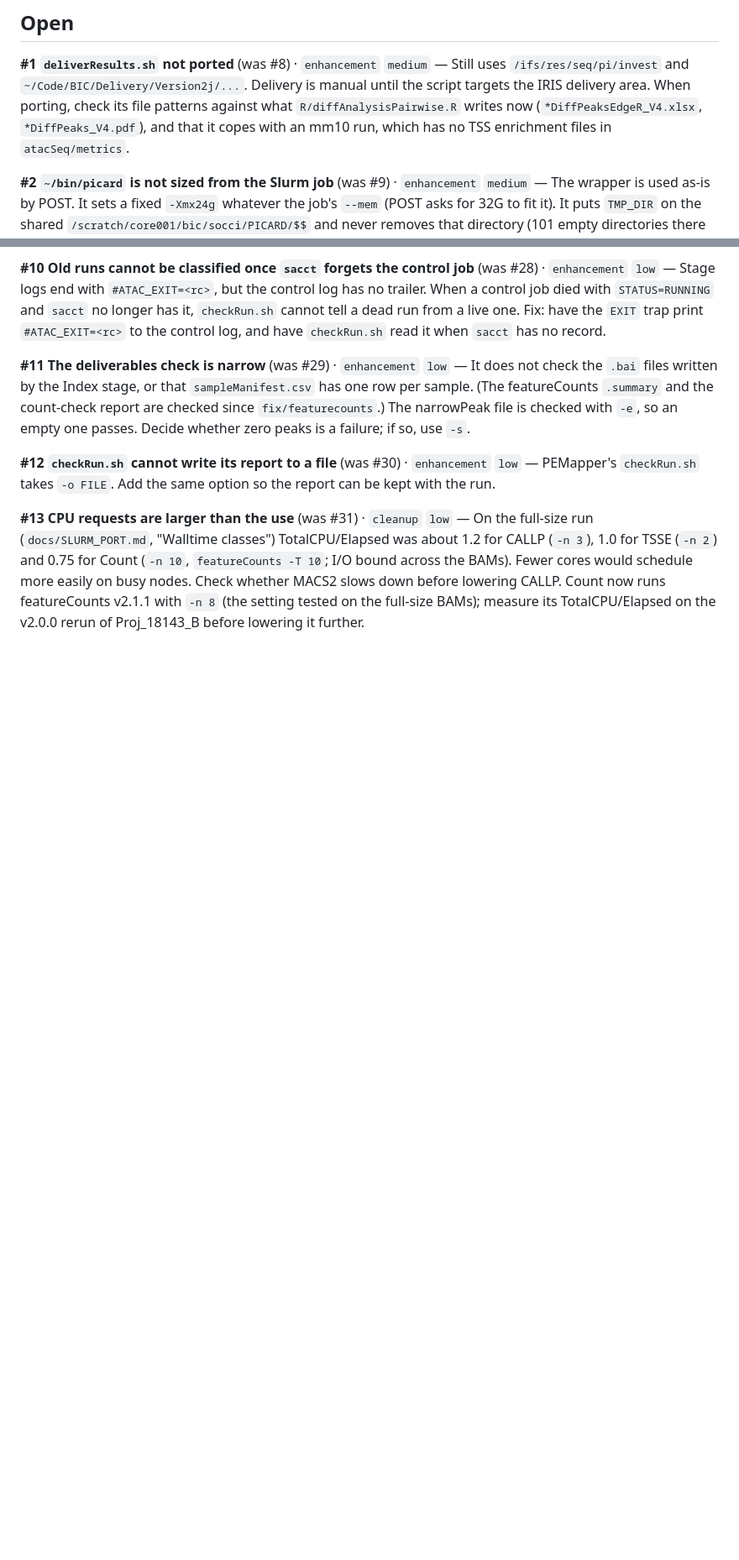
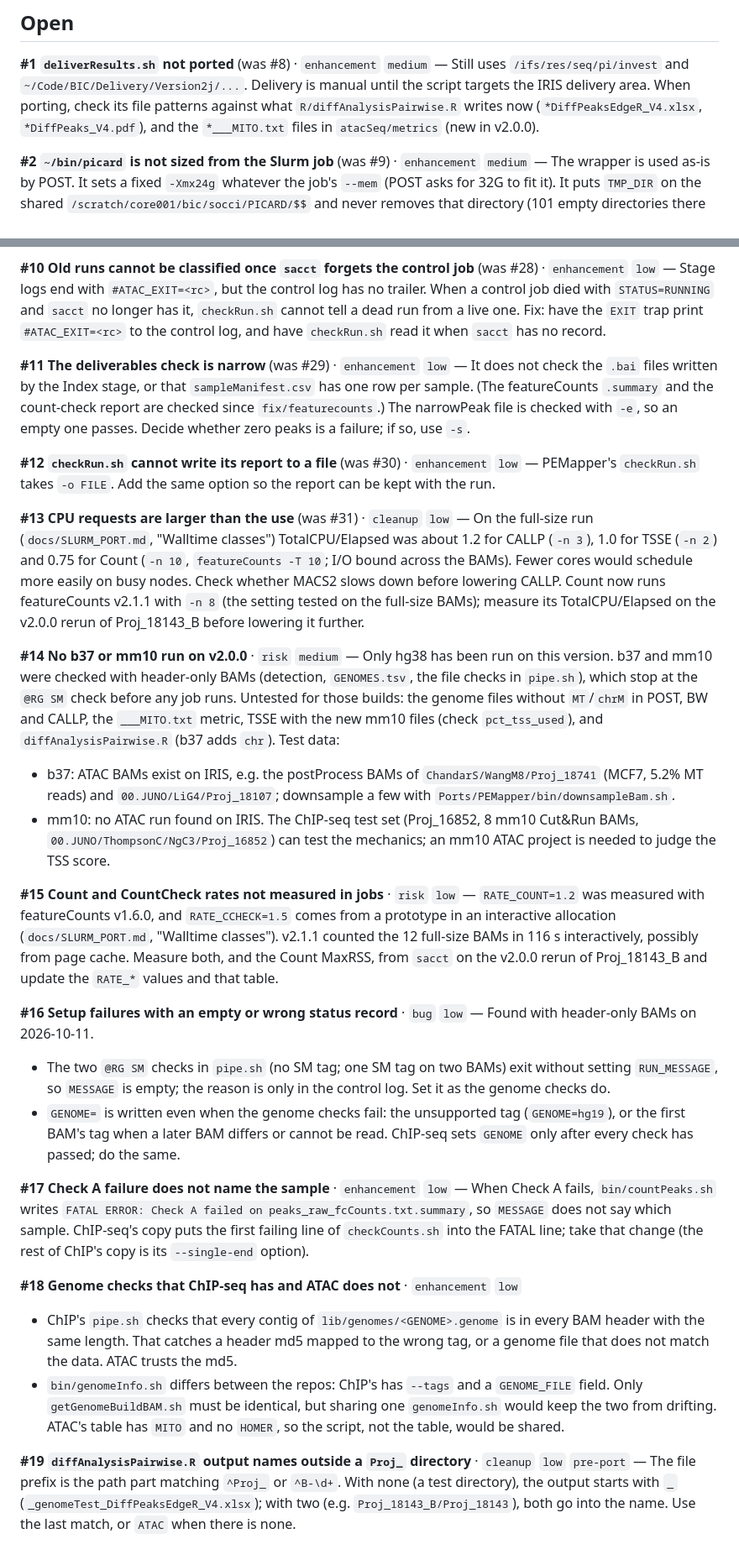
Before and after one commit to soccin/ATAC-seq, a Markdown page: 00.ISSUES.md, 2 parts joined by grey strips. Shown at 84% size. GitHub-like rendering; blank space fills up the shorter version.

Commit message:
docs(issues): add #14-#19 from the genome-tag work
These are the items left over from FIX_GENOME_BUILD.md and its tests.
None of them blocks the Proj_18143 rerun.

- #14 b37 and mm10 not run on v2.0.0 (header-only checks only)
- #15 RATE_COUNT, RATE_CCHECK and Count MaxRSS not measured in jobs
- #16 setup failures leave MESSAGE empty or write GENOME= too early
- #17 Check A failure does not name the sample
- #18 genome checks ChIP-seq has and ATAC does not
- #19 diffAnalysisPairwise.R output prefix outside a Proj_ directory

#1 now mentions the `*___MITO.txt` metrics instead of the mm10
TSS gap, which is closed.

Co-Authored-By: Claude <noreply@anthropic.com>

```diff
--- a/00.ISSUES.md
+++ b/00.ISSUES.md
@@ -30,8 +30,8 @@ entries closed before that date use the old numbers.
 `~/Code/BIC/Delivery/Version2j/...`. Delivery is manual until the script
 targets the IRIS delivery area. When porting, check its file patterns
 against what `R/diffAnalysisPairwise.R` writes now
-(`*DiffPeaksEdgeR_V4.xlsx`, `*DiffPeaks_V4.pdf`), and that it copes with
-an mm10 run, which has no TSS enrichment files in `atacSeq/metrics`.
+(`*DiffPeaksEdgeR_V4.xlsx`, `*DiffPeaks_V4.pdf`), and the
+`*___MITO.txt` files in `atacSeq/metrics` (new in v2.0.0).
 
 **#2 `~/bin/picard` is not sized from the Slurm job** (was #9) ·
 `enhancement` `medium` — The wrapper is used as-is by POST. It sets a
@@ -116,3 +116,63 @@ whether MACS2 slows down before lowering CALLP. Count now runs
 featureCounts v2.1.1 with `-n 8` (the setting tested on the full-size
 BAMs); measure its TotalCPU/Elapsed on the v2.0.0 rerun of Proj_18143_B
 before lowering it further.
+
+**#14 No b37 or mm10 run on v2.0.0** · `risk` `medium` — Only hg38 has
+been run on this version. b37 and mm10 were checked with header-only
+BAMs (detection, `GENOMES.tsv`, the file checks in `pipe.sh`), which
+stop at the `@RG SM` check before any job runs. Untested for those
+builds: the genome files without `MT`/`chrM` in POST, BW and CALLP, the
+`___MITO.txt` metric, TSSE with the new mm10 files (check
+`pct_tss_used`), and `diffAnalysisPairwise.R` (b37 adds `chr`). Test
+data:
+- b37: ATAC BAMs exist on IRIS, e.g. the postProcess BAMs of
+  `ChandarS/WangM8/Proj_18741` (MCF7, 5.2% MT reads) and
+  `00.JUNO/LiG4/Proj_18107`; downsample a few with
+  `Ports/PEMapper/bin/downsampleBam.sh`.
+- mm10: no ATAC run found on IRIS. The ChIP-seq test set (Proj_16852,
+  8 mm10 Cut&Run BAMs, `00.JUNO/ThompsonC/NgC3/Proj_16852`) can test the
+  mechanics; an mm10 ATAC project is needed to judge the TSS score.
+
+**#15 Count and CountCheck rates not measured in jobs** · `risk` `low`
+— `RATE_COUNT=1.2` was measured with featureCounts v1.6.0, and
+`RATE_CCHECK=1.5` comes from a prototype in an interactive allocation
+(`docs/SLURM_PORT.md`, "Walltime classes"). v2.1.1 counted the 12
+full-size BAMs in 116 s interactively, possibly from page cache. Measure
+both, and the Count MaxRSS, from `sacct` on the v2.0.0 rerun of
+Proj_18143_B and update the `RATE_*` values and that table.
+
+**#16 Setup failures with an empty or wrong status record** · `bug`
+`low` — Found with header-only BAMs on 2026-10-11.
+- The two `@RG SM` checks in `pipe.sh` (no SM tag; one SM tag on two
+  BAMs) exit without setting `RUN_MESSAGE`, so `MESSAGE` is empty; the
+  reason is only in the control log. Set it as the genome checks do.
+- `GENOME=` is written even when the genome checks fail: the
+  unsupported tag (`GENOME=hg19`), or the first BAM's tag when a later
+  BAM differs or cannot be read. ChIP-seq sets `GENOME` only after every
+  check has passed; do the same.
+
+**#17 Check A failure does not name the sample** · `enhancement` `low`
+— When Check A fails, `bin/countPeaks.sh` writes `FATAL ERROR: Check A
+failed on peaks_raw_fcCounts.txt.summary`, so `MESSAGE` does not say
+which sample. ChIP-seq's copy puts the first failing line of
+`checkCounts.sh` into the FATAL line; take that change (the rest of
+ChIP's copy is its `--single-end` option).
+
+**#18 Genome checks that ChIP-seq has and ATAC does not** ·
+`enhancement` `low`
+- ChIP's `pipe.sh` checks that every contig of
+  `lib/genomes/<GENOME>.genome` is in every BAM header with the same
+  length. That catches a header md5 mapped to the wrong tag, or a
+  genome file that does not match the data. ATAC trusts the md5.
+- `bin/genomeInfo.sh` differs between the repos: ChIP's has `--tags`
+  and a `GENOME_FILE` field. Only `getGenomeBuildBAM.sh` must be
+  identical, but sharing one `genomeInfo.sh` would keep the two from
+  drifting. ATAC's table has `MITO` and no `HOMER`, so the script, not
+  the table, would be shared.
+
+**#19 `diffAnalysisPairwise.R` output names outside a `Proj_` directory**
+· `cleanup` `low` `pre-port` — The file prefix is the path part matching
+`^Proj_` or `^B-\d+`. With none (a test directory), the output starts
+with `_` (`_genomeTest_DiffPeaksEdgeR_V4.xlsx`); with two (e.g.
+`Proj_18143_B/Proj_18143`), both go into the name. Use the last match,
+or `ATAC` when there is none.
```
